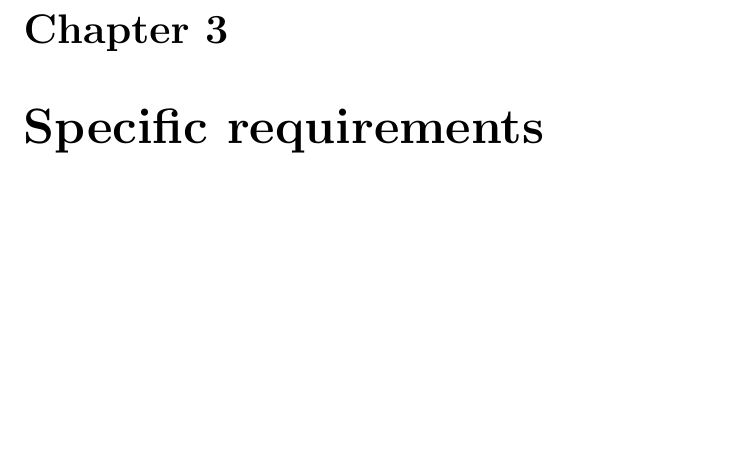
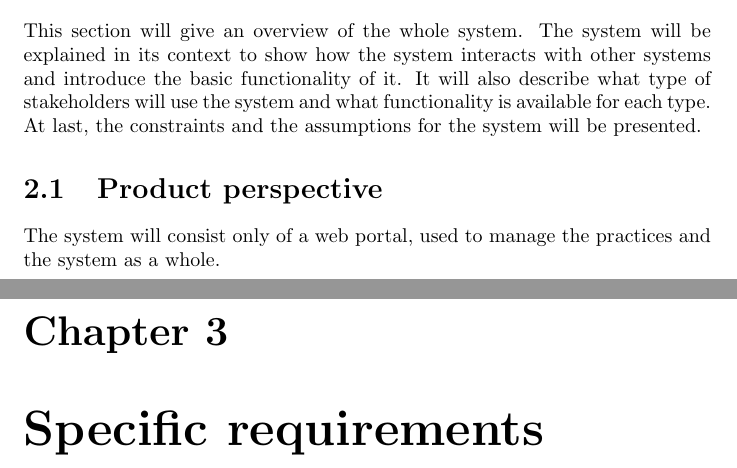
Before and after one commit to cdigruttola/projectHibernate, a LaTeX document (documentation/main.tex, which reads documentation/chapters/overallDescription.tex): part of page 6 of 10 before the commit and two parts of pages 5 and 6 of 10 after it, the two joined at a grey line, cut at the place of the change, the shorter picture padded with empty space. Compiled offline with pdfLaTeX.

Commit message:
modify gitingore fot latex, start chapter on description

```diff
--- a/documentation/chapters/overallDescription.tex
+++ b/documentation/chapters/overallDescription.tex
@@ -1,3 +1,6 @@
 \documentclass[../main.tex]{subfiles}
 \begin{document}
+	This section will give an overview of the whole system. The system will be explained in its context to show how the system interacts with other systems and introduce the basic functionality of it. It will also describe what type of stakeholders will use the system and what functionality  is available for each type. At last, the constraints and the assumptions for the system will be presented.
+	\section{Product perspective}
+	The system will consist only of a web portal, used to manage the practices and the system as a whole.
 \end{document}
```
Also changed, not shown: documentation/main.pdf (added), 1 other file.
